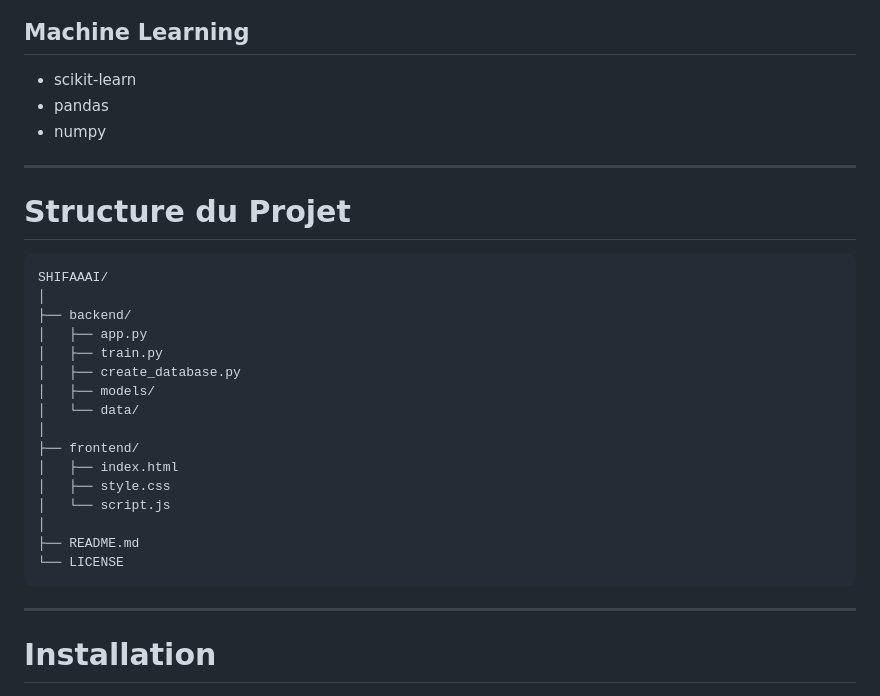
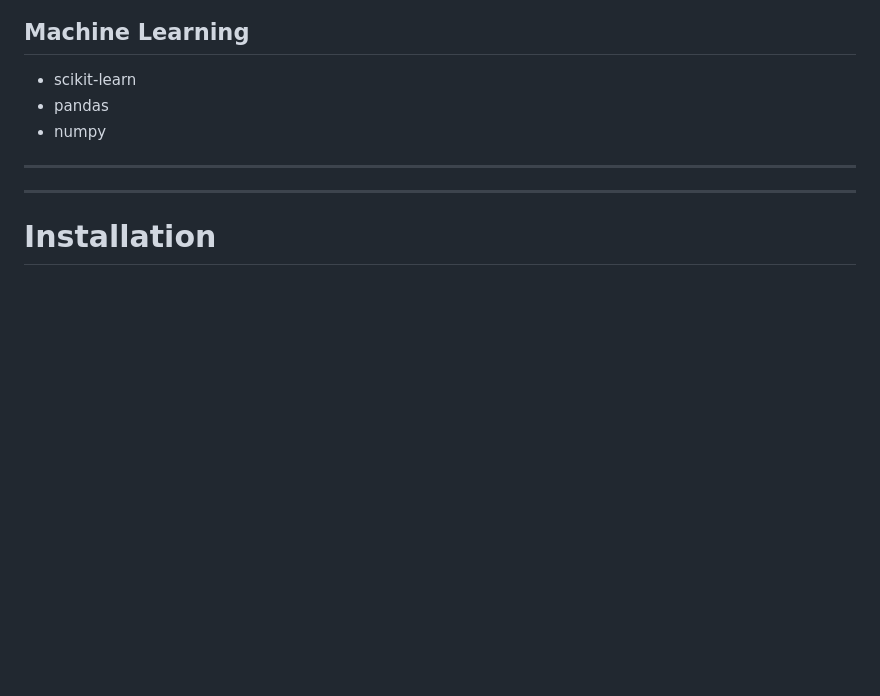
Before and after one commit to HIBAMAHROUG/ShifaAI, a Markdown page: README.md, the part around the change. Drawn GitHub-style; blank space fills up the shorter version.

Commit message:
Remove project structure section from README
Removed project structure section from README.

````diff
--- a/README.md
+++ b/README.md
@@ -103,27 +103,6 @@ Prédiction Médicale
 - numpy
 
 ---
-
-# Structure du Projet
-
-```text
-SHIFAAAI/
-│
-├── backend/
-│   ├── app.py
-│   ├── train.py
-│   ├── create_database.py
-│   ├── models/
-│   └── data/
-│
-├── frontend/
-│   ├── index.html
-│   ├── style.css
-│   └── script.js
-│
-├── README.md
-└── LICENSE
-```
 
 ---
 
````
